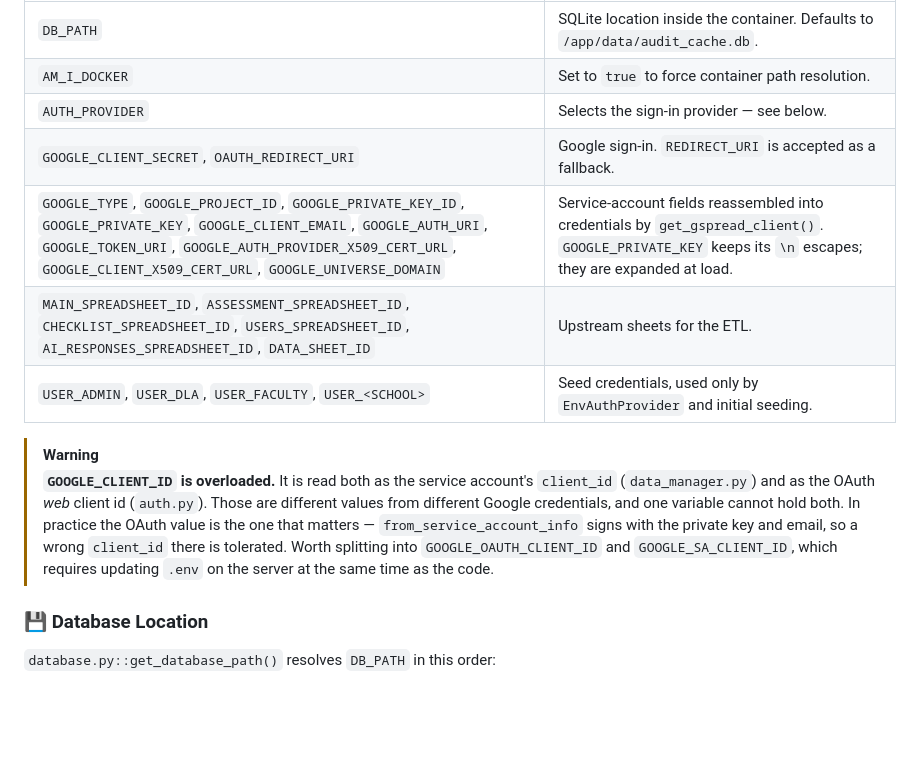
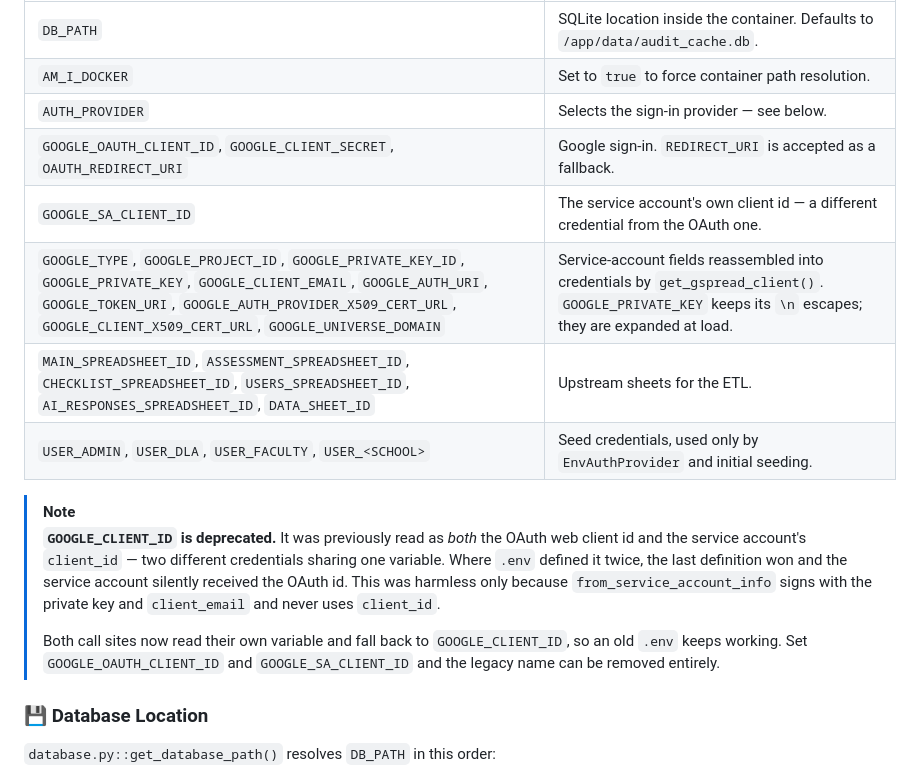
Before and after one commit to uos-foss/Digital-Learning-Review, a Markdown page: docs/developer-guide.md, the part around the change. GitHub-like rendering; blank space fills up the shorter version.

Commit message:
Document the split Google credentials
Updates the developer guide's environment table and downgrades the
GOOGLE_CLIENT_ID warning to a deprecation note now that both call sites read
their own variable. Adds the change to the v1.14.0 changelog entry.

Co-Authored-By: Claude Opus 5 <noreply@anthropic.com>

```diff
--- a/docs/developer-guide.md
+++ b/docs/developer-guide.md
@@ -77,20 +77,24 @@ All configuration comes from `.env`, injected into the container by
 | `DB_PATH` | SQLite location inside the container. Defaults to `/app/data/audit_cache.db`. |
 | `AM_I_DOCKER` | Set to `true` to force container path resolution. |
 | `AUTH_PROVIDER` | Selects the sign-in provider — see below. |
-| `GOOGLE_CLIENT_SECRET`, `OAUTH_REDIRECT_URI` | Google sign-in. `REDIRECT_URI` is accepted as a fallback. |
+| `GOOGLE_OAUTH_CLIENT_ID`, `GOOGLE_CLIENT_SECRET`, `OAUTH_REDIRECT_URI` | Google sign-in. `REDIRECT_URI` is accepted as a fallback. |
+| `GOOGLE_SA_CLIENT_ID` | The service account's own client id — a different credential from the OAuth one. |
 | `GOOGLE_TYPE`, `GOOGLE_PROJECT_ID`, `GOOGLE_PRIVATE_KEY_ID`, `GOOGLE_PRIVATE_KEY`, `GOOGLE_CLIENT_EMAIL`, `GOOGLE_AUTH_URI`, `GOOGLE_TOKEN_URI`, `GOOGLE_AUTH_PROVIDER_X509_CERT_URL`, `GOOGLE_CLIENT_X509_CERT_URL`, `GOOGLE_UNIVERSE_DOMAIN` | Service-account fields reassembled into credentials by `get_gspread_client()`. `GOOGLE_PRIVATE_KEY` keeps its `\n` escapes; they are expanded at load. |
 | `MAIN_SPREADSHEET_ID`, `ASSESSMENT_SPREADSHEET_ID`, `CHECKLIST_SPREADSHEET_ID`, `USERS_SPREADSHEET_ID`, `AI_RESPONSES_SPREADSHEET_ID`, `DATA_SHEET_ID` | Upstream sheets for the ETL. |
 | `USER_ADMIN`, `USER_DLA`, `USER_FACULTY`, `USER_<SCHOOL>` | Seed credentials, used only by `EnvAuthProvider` and initial seeding. |
 
-> [!WARNING]
-> **`GOOGLE_CLIENT_ID` is overloaded.** It is read both as the service
-> account's `client_id` (`data_manager.py`) and as the OAuth *web* client id
-> (`auth.py`). Those are different values from different Google credentials, and
-> one variable cannot hold both. In practice the OAuth value is the one that
-> matters — `from_service_account_info` signs with the private key and email, so
-> a wrong `client_id` there is tolerated. Worth splitting into
-> `GOOGLE_OAUTH_CLIENT_ID` and `GOOGLE_SA_CLIENT_ID`, which requires updating
-> `.env` on the server at the same time as the code.
+> [!NOTE]
+> **`GOOGLE_CLIENT_ID` is deprecated.** It was previously read as *both* the
+> OAuth web client id and the service account's `client_id` — two different
+> credentials sharing one variable. Where `.env` defined it twice, the last
+> definition won and the service account silently received the OAuth id. This
+> was harmless only because `from_service_account_info` signs with the private
+> key and `client_email` and never uses `client_id`.
+>
+> Both call sites now read their own variable and fall back to
+> `GOOGLE_CLIENT_ID`, so an old `.env` keeps working. Set
+> `GOOGLE_OAUTH_CLIENT_ID` and `GOOGLE_SA_CLIENT_ID` and the legacy name can be
+> removed entirely.
 
 ### 💾 Database Location
 
```
Also changed, not shown: docs/changelog.md (+5 -0 lines).
